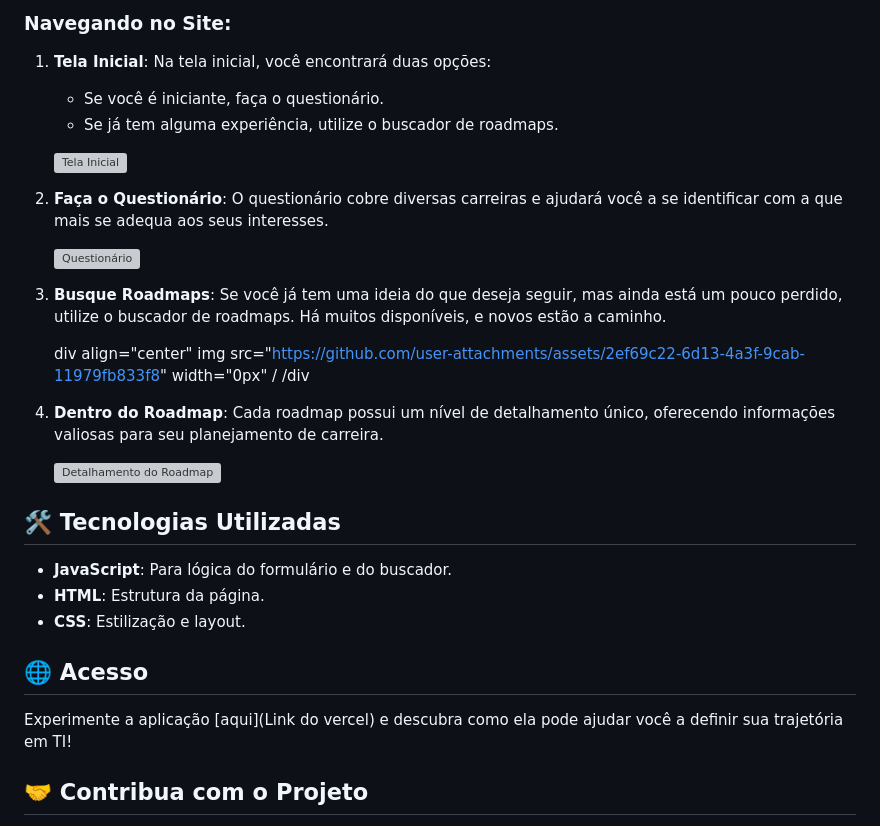
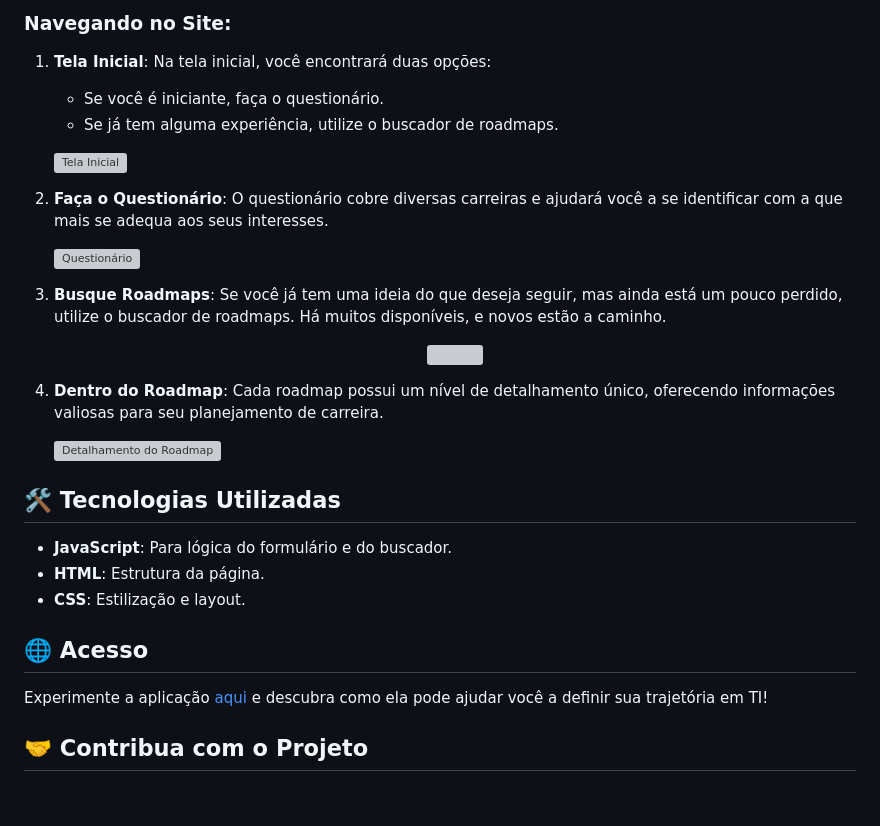
Before and after one commit to LucasAndradeDev/ImersaoDev, a Markdown page: README.md, the part around the change printed below. Drawn GitHub-style; blank space fills up the shorter version; grey boxes are pictures that could not be loaded.

```diff
--- a/README.md
+++ b/README.md
@@ -19,25 +20,24 @@ Bem-vindo ao meu projeto, desenvolvido como parte da Imersão Dev da Alura com o
 ### Navegando no Site:
 
 1. **Tela Inicial**: Na tela inicial, você encontrará duas opções:
-    - Se você é iniciante, faça o questionário.
-    - Se já tem alguma experiência, utilize o buscador de roadmaps.
+   - Se você é iniciante, faça o questionário.
+   - Se já tem alguma experiência, utilize o buscador de roadmaps.
 
-    ![Tela Inicial](https://prod-files-secure.s3.us-west-2.amazonaws.com/7fb7a7ce-e0ed-43a0-814b-61983fe9c81d/9a65862b-6b6d-4bed-b7e2-b1de2430fdcd/Captura_de_Tela_(11).png)
+   ![Tela Inicial](https://prod-files-secure.s3.us-west-2.amazonaws.com/7fb7a7ce-e0ed-43a0-814b-61983fe9c81d/9a65862b-6b6d-4bed-b7e2-b1de2430fdcd/Captura_de_Tela_(11).png)
 
 2. **Faça o Questionário**: O questionário cobre diversas carreiras e ajudará você a se identificar com a que mais se adequa aos seus interesses.
 
-    ![Questionário](https://prod-files-secure.s3.us-west-2.amazonaws.com/7fb7a7ce-e0ed-43a0-814b-61983fe9c81d/2b093b2f-5847-43ec-a291-7a35ccdfa95e/Captura_de_Tela_(12).png)
+   ![Questionário](https://prod-files-secure.s3.us-west-2.amazonaws.com/7fb7a7ce-e0ed-43a0-814b-61983fe9c81d/2b093b2f-5847-43ec-a291-7a35ccdfa95e/Captura_de_Tela_(12).png)
 
 3. **Busque Roadmaps**: Se você já tem uma ideia do que deseja seguir, mas ainda está um pouco perdido, utilize o buscador de roadmaps. Há muitos disponíveis, e novos estão a caminho.
 
-    div align="center"
-img src="https://github.com/user-attachments/assets/2ef69c22-6d13-4a3f-9cab-11979fb833f8" width="0px" /
-/div
-
+   <div align="center">
+   <img src="https://github.com/user-attachments/assets/2ef69c22-6d13-4a3f-9cab-11979fb833f8" width="600px" />
+   </div>
 
 4. **Dentro do Roadmap**: Cada roadmap possui um nível de detalhamento único, oferecendo informações valiosas para seu planejamento de carreira.
 
-    ![Detalhamento do Roadmap](https://prod-files-secure.s3.us-west-2.amazonaws.com/7fb7a7ce-e0ed-43a0-814b-61983fe9c81d/43f1a4f6-4794-4f39-b3e3-463c54527ea2/Captura_de_Tela_(14).png)
+   ![Detalhamento do Roadmap](https://prod-files-secure.s3.us-west-2.amazonaws.com/7fb7a7ce-e0ed-43a0-814b-61983fe9c81d/43f1a4f6-4794-4f39-b3e3-463c54527ea2/Captura_de_Tela_(14).png)
 
 
 ## 🛠️ Tecnologias Utilizadas
@@ -48,7 +48,7 @@ img src="https://github.com/user-attachments/assets/2ef69c22-6d13-4a3f-9cab-1197
 
 ## 🌐 Acesso
 
-Experimente a aplicação [aqui](Link do vercel) e descubra como ela pode ajudar você a definir sua trajetória em TI!
+Experimente a aplicação [aqui](#) e descubra como ela pode ajudar você a definir sua trajetória em TI!
 
 ## 🤝 Contribua com o Projeto
 
```
Also changed, not shown: other parts of README.md (+3 -0 lines).
